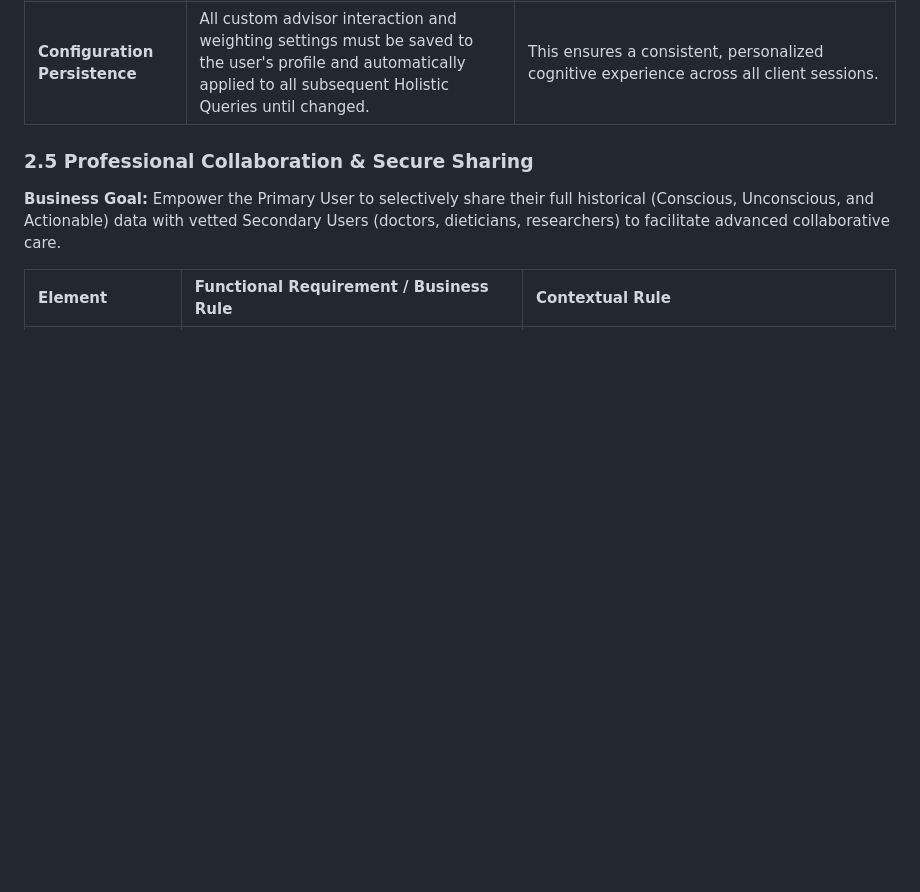
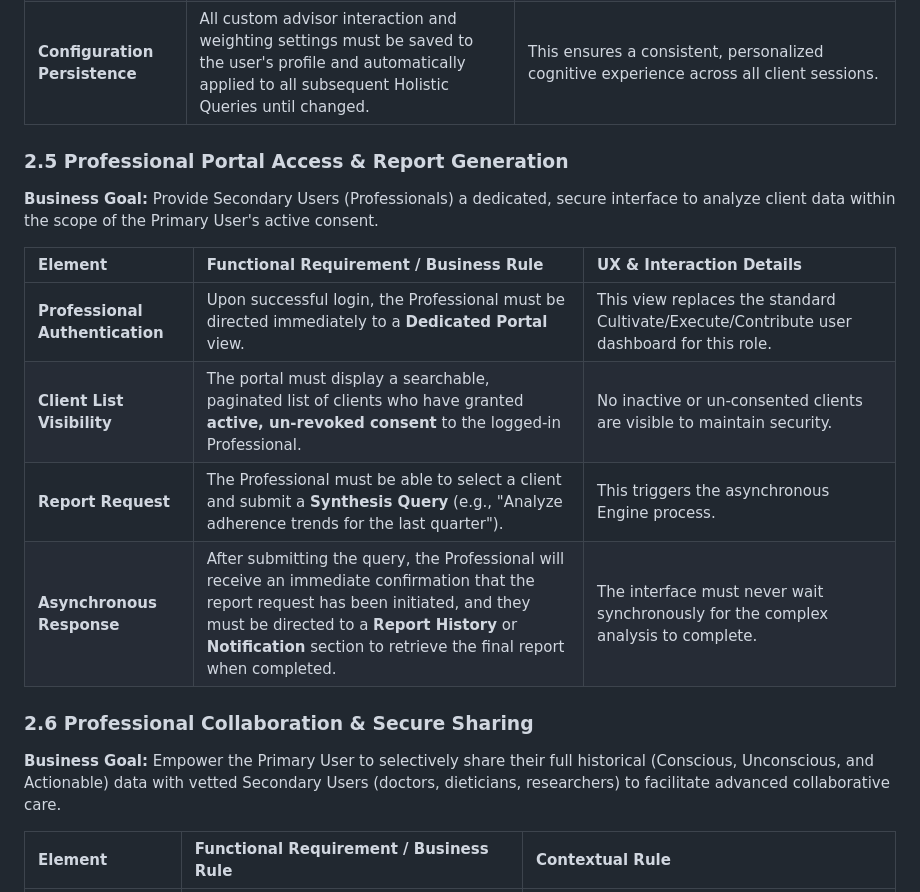
Before and after one commit to arussell1271/lifebuddy-app, a Markdown page: documentation/05 functionality guide.md, the part around the change. GitHub-like rendering; blank space fills up the shorter version.

```diff
--- a/documentation/05 functionality guide.md
+++ b/documentation/05 functionality guide.md
@@ -96,7 +96,18 @@
 | **Data Weighting Control** | The user must be able to specify granular retrieval criteria (quantity, recency, relevance) for each enabled data source. | The user can specify: "Retrieve the **Top 4** most semantically relevant Dream entries," or "Only include the **Most Recent** Tarot Reading," or "Use **Zero** data points from the Health Insights source." |
 | **Configuration Persistence** | All custom advisor interaction and weighting settings must be saved to the user's profile and automatically applied to all subsequent Holistic Queries until changed. | This ensures a consistent, personalized cognitive experience across all client sessions. |
 
-### 2.5 Professional Collaboration & Secure Sharing
+### 2.5 Professional Portal Access & Report Generation
+
+**Business Goal:** Provide Secondary Users (Professionals) a dedicated, secure interface to analyze client data within the scope of the Primary User's active consent.
+
+| Element | Functional Requirement / Business Rule | UX & Interaction Details |
+| :--- | :--- | :--- |
+| **Professional Authentication** | Upon successful login, the Professional must be directed immediately to a **Dedicated Portal** view. | This view replaces the standard Cultivate/Execute/Contribute user dashboard for this role. |
+| **Client List Visibility** | The portal must display a searchable, paginated list of clients who have granted **active, un-revoked consent** to the logged-in Professional. | No inactive or un-consented clients are visible to maintain security. |
+| **Report Request** | The Professional must be able to select a client and submit a **Synthesis Query** (e.g., "Analyze adherence trends for the last quarter"). | This triggers the asynchronous Engine process. |
+| **Asynchronous Response** | After submitting the query, the Professional will receive an immediate confirmation that the report request has been initiated, and they must be directed to a **Report History** or **Notification** section to retrieve the final report when completed. | The interface must never wait synchronously for the complex analysis to complete. |
+
+### 2.6 Professional Collaboration & Secure Sharing
 
 **Business Goal:** Empower the Primary User to selectively share their full historical (Conscious, Unconscious, and Actionable) data with vetted Secondary Users (doctors, dieticians, researchers) to facilitate advanced collaborative care.
 
```
Also changed, not shown: documentation/06 ui technical specifications.md (+25 -19 lines).
